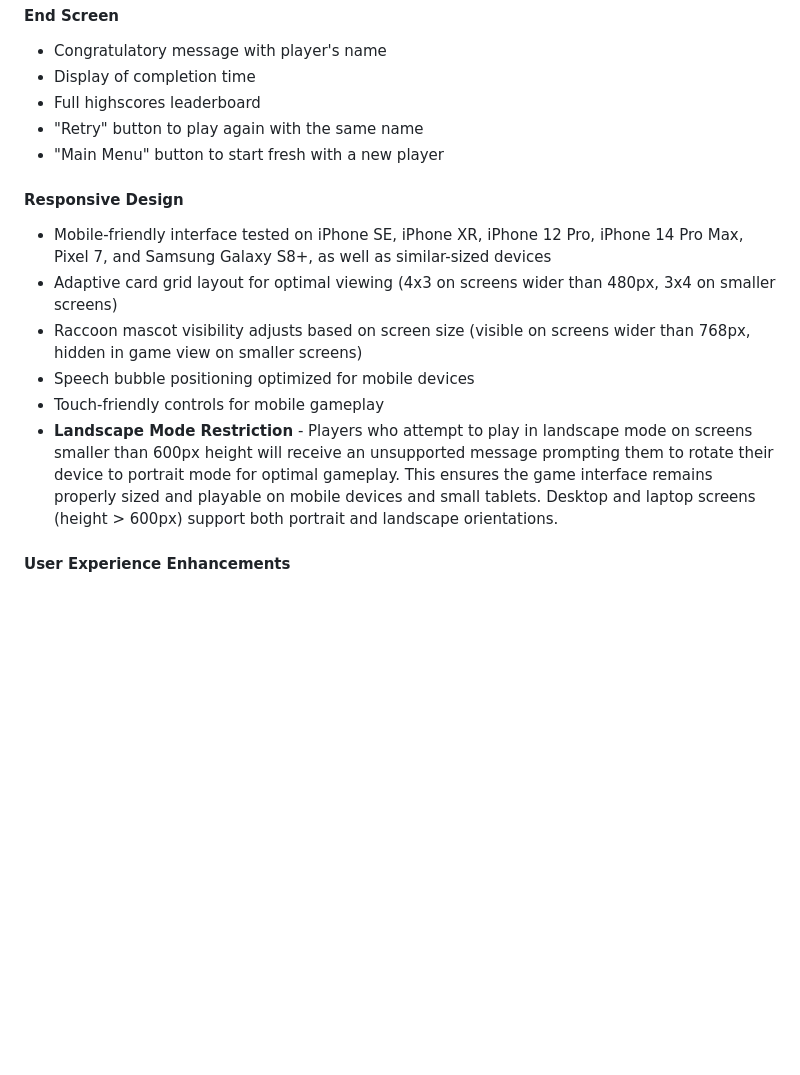
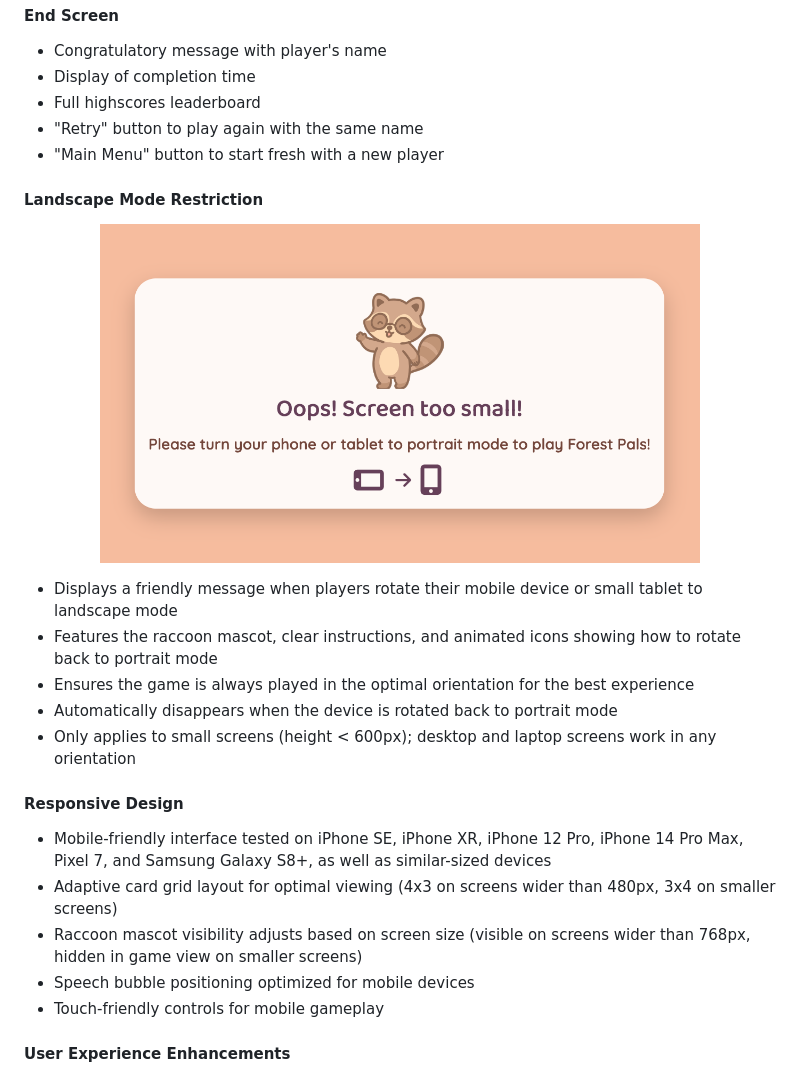
Before and after one commit to Carokyp/Forest-Pals, a Markdown page: README.md, the part around the change. GitHub-like rendering; pictures changed too: assets/images/screenshots/unsupported-screen-size.png (added); blank space fills up the shorter version.

Commit message:
import unsupporded message screenshot into read me

```diff
--- a/README.md
+++ b/README.md
@@ -384,13 +384,23 @@ Forest Pals uses a warm, woodland color palette that creates a welcoming atmosph
 - "Retry" button to play again with the same name
 - "Main Menu" button to start fresh with a new player
 
+#### **Landscape Mode Restriction**
+<p align="center">
+<img src="assets/images/screenshots/unsupported-screen-size.png" alt="Unsupported Screen Size Message" width="600" />
+</p>
+
+- Displays a friendly message when players rotate their mobile device or small tablet to landscape mode
+- Features the raccoon mascot, clear instructions, and animated icons showing how to rotate back to portrait mode
+- Ensures the game is always played in the optimal orientation for the best experience
+- Automatically disappears when the device is rotated back to portrait mode
+- Only applies to small screens (height < 600px); desktop and laptop screens work in any orientation
+
 #### **Responsive Design**
 - Mobile-friendly interface tested on iPhone SE, iPhone XR, iPhone 12 Pro, iPhone 14 Pro Max, Pixel 7, and Samsung Galaxy S8+, as well as similar-sized devices
 - Adaptive card grid layout for optimal viewing (4x3 on screens wider than 480px, 3x4 on smaller screens)
 - Raccoon mascot visibility adjusts based on screen size (visible on screens wider than 768px, hidden in game view on smaller screens)
 - Speech bubble positioning optimized for mobile devices
 - Touch-friendly controls for mobile gameplay
-- **Landscape Mode Restriction** - Players who attempt to play in landscape mode on screens smaller than 600px height will receive an unsupported message prompting them to rotate their device to portrait mode for optimal gameplay. This ensures the game interface remains properly sized and playable on mobile devices and small tablets. Desktop and laptop screens (height > 600px) support both portrait and landscape orientations.
 
 #### **User Experience Enhancements**
 - Board locking prevents accidental clicks during card evaluation
```
